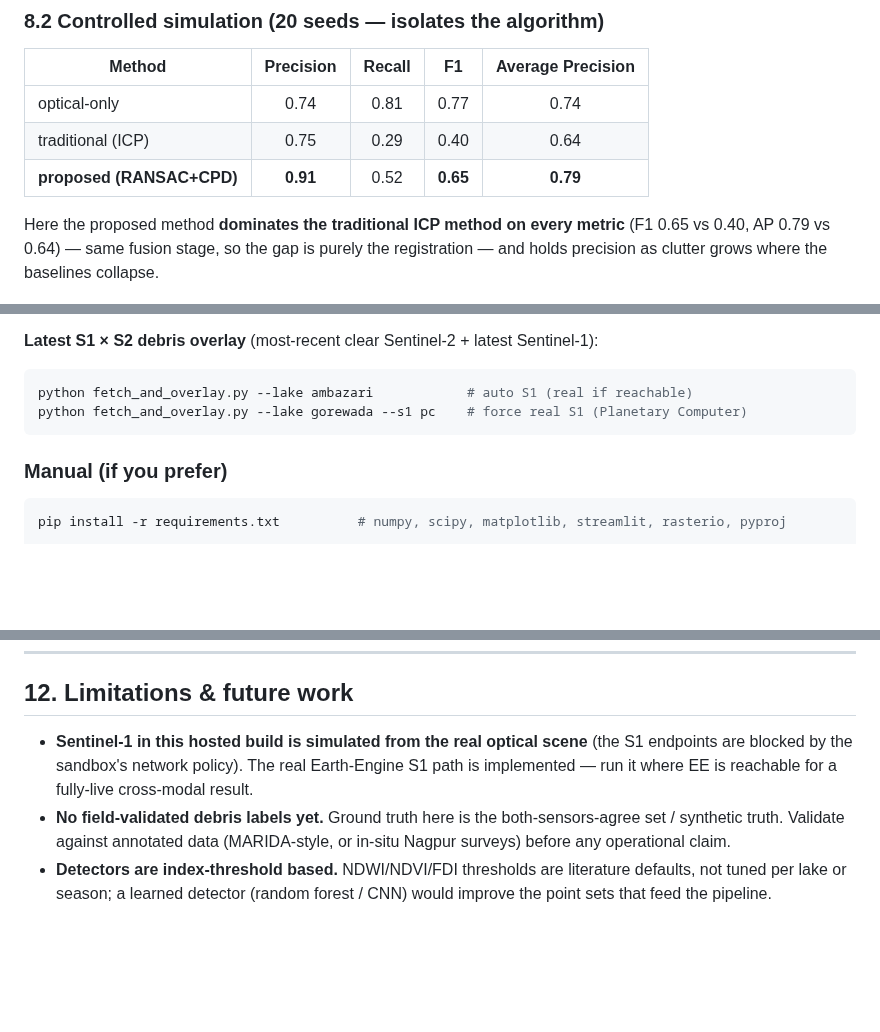
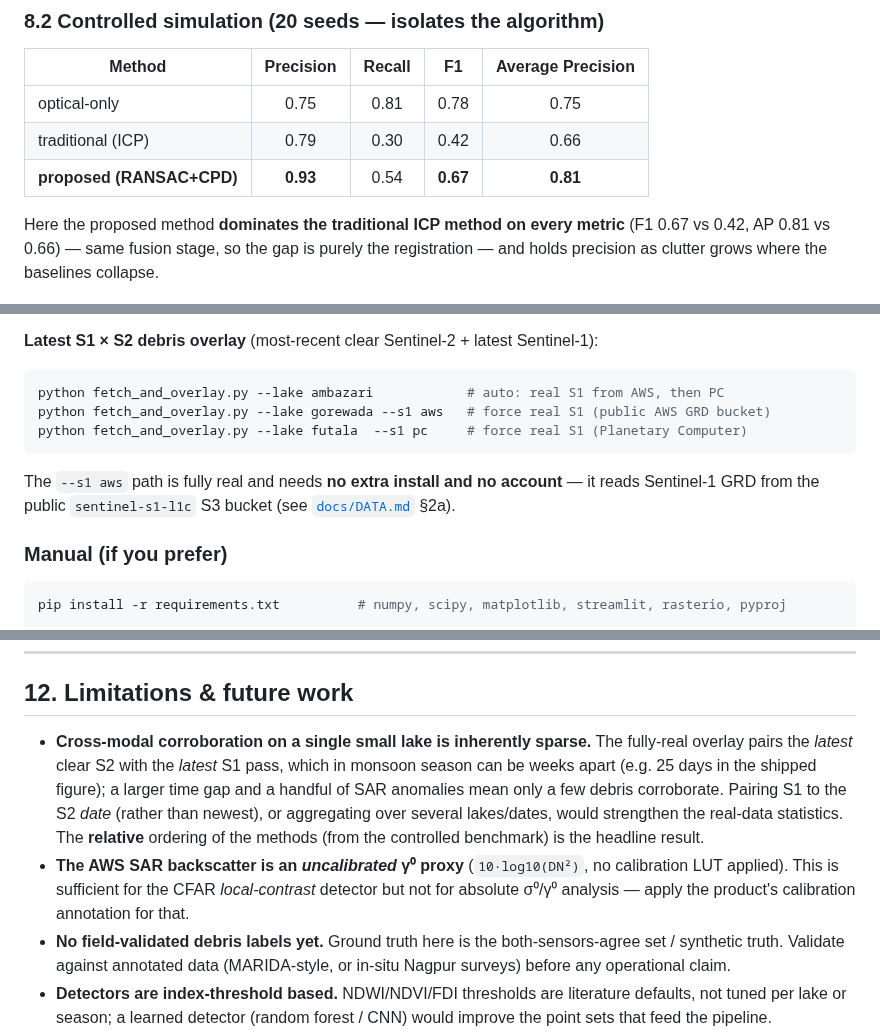
Before and after one commit to DevDhapodkar/PBL-Sem-7, a Markdown page: README.md, 3 parts joined by grey strips. GitHub-like rendering; blank space fills up the shorter version.

````diff
--- a/README.md
+++ b/README.md
@@ -296,12 +303,12 @@ cannot reject.*
 
 | Method | Precision | Recall | F1 | Average Precision |
 |--------|:---:|:---:|:---:|:---:|
-| optical-only | 0.74 | 0.81 | 0.77 | 0.74 |
-| traditional (ICP) | 0.75 | 0.29 | 0.40 | 0.64 |
-| **proposed (RANSAC+CPD)** | **0.91** | 0.52 | **0.65** | **0.79** |
+| optical-only | 0.75 | 0.81 | 0.78 | 0.75 |
+| traditional (ICP) | 0.79 | 0.30 | 0.42 | 0.66 |
+| **proposed (RANSAC+CPD)** | **0.93** | 0.54 | **0.67** | **0.81** |
 
 Here the proposed method **dominates the traditional ICP method on every metric**
-(F1 0.65 vs 0.40, AP 0.79 vs 0.64) — same fusion stage, so the gap is purely the
+(F1 0.67 vs 0.42, AP 0.81 vs 0.66) — same fusion stage, so the gap is purely the
 registration — and holds precision as clutter grows where the baselines collapse.
 
 ![Simulation — registration](docs/img/sim_registration.png)
@@ -388,9 +395,14 @@ Other modes: `./run.sh demo` (batch benchmark) · `./run.sh test` (tests)
 **Latest S1 × S2 debris overlay** (most-recent clear Sentinel-2 + latest Sentinel-1):
 
 ```bash
-python fetch_and_overlay.py --lake ambazari            # auto S1 (real if reachable)
-python fetch_and_overlay.py --lake gorewada --s1 pc    # force real S1 (Planetary Computer)
+python fetch_and_overlay.py --lake ambazari            # auto: real S1 from AWS, then PC
+python fetch_and_overlay.py --lake gorewada --s1 aws   # force real S1 (public AWS GRD bucket)
+python fetch_and_overlay.py --lake futala  --s1 pc     # force real S1 (Planetary Computer)
 ```
+
+The `--s1 aws` path is fully real and needs **no extra install and no account** —
+it reads Sentinel-1 GRD from the public `sentinel-s1-l1c` S3 bucket (see
+[`docs/DATA.md`](docs/DATA.md) §2a).
 
 ### Manual (if you prefer)
 
@@ -447,10 +459,17 @@ docs/
 
 ## 12. Limitations & future work
 
-* **Sentinel-1 in this hosted build is simulated from the real optical scene**
-  (the S1 endpoints are blocked by the sandbox's network policy). The real
-  Earth-Engine S1 path is implemented — run it where EE is reachable for a
-  fully-live cross-modal result.
+* **Cross-modal corroboration on a single small lake is inherently sparse.** The
+  fully-real overlay pairs the *latest* clear S2 with the *latest* S1 pass, which
+  in monsoon season can be weeks apart (e.g. 25 days in the shipped figure); a
+  larger time gap and a handful of SAR anomalies mean only a few debris corroborate.
+  Pairing S1 to the S2 *date* (rather than newest), or aggregating over several
+  lakes/dates, would strengthen the real-data statistics. The **relative** ordering
+  of the methods (from the controlled benchmark) is the headline result.
+* **The AWS SAR backscatter is an *uncalibrated* γ⁰ proxy** (`10·log10(DN²)`, no
+  calibration LUT applied). This is sufficient for the CFAR *local-contrast*
+  detector but not for absolute σ⁰/γ⁰ analysis — apply the product's calibration
+  annotation for that.
 * **No field-validated debris labels yet.** Ground truth here is the
   both-sensors-agree set / synthetic truth. Validate against annotated data
   (MARIDA-style, or in-situ Nagpur surveys) before any operational claim.
````
Also changed, not shown: other parts of README.md (+25 -18 lines), docs/DATA.md (+52 -10 lines), docs/img/overlay_latest.png, results/overlay_latest.png, 6 other files.
